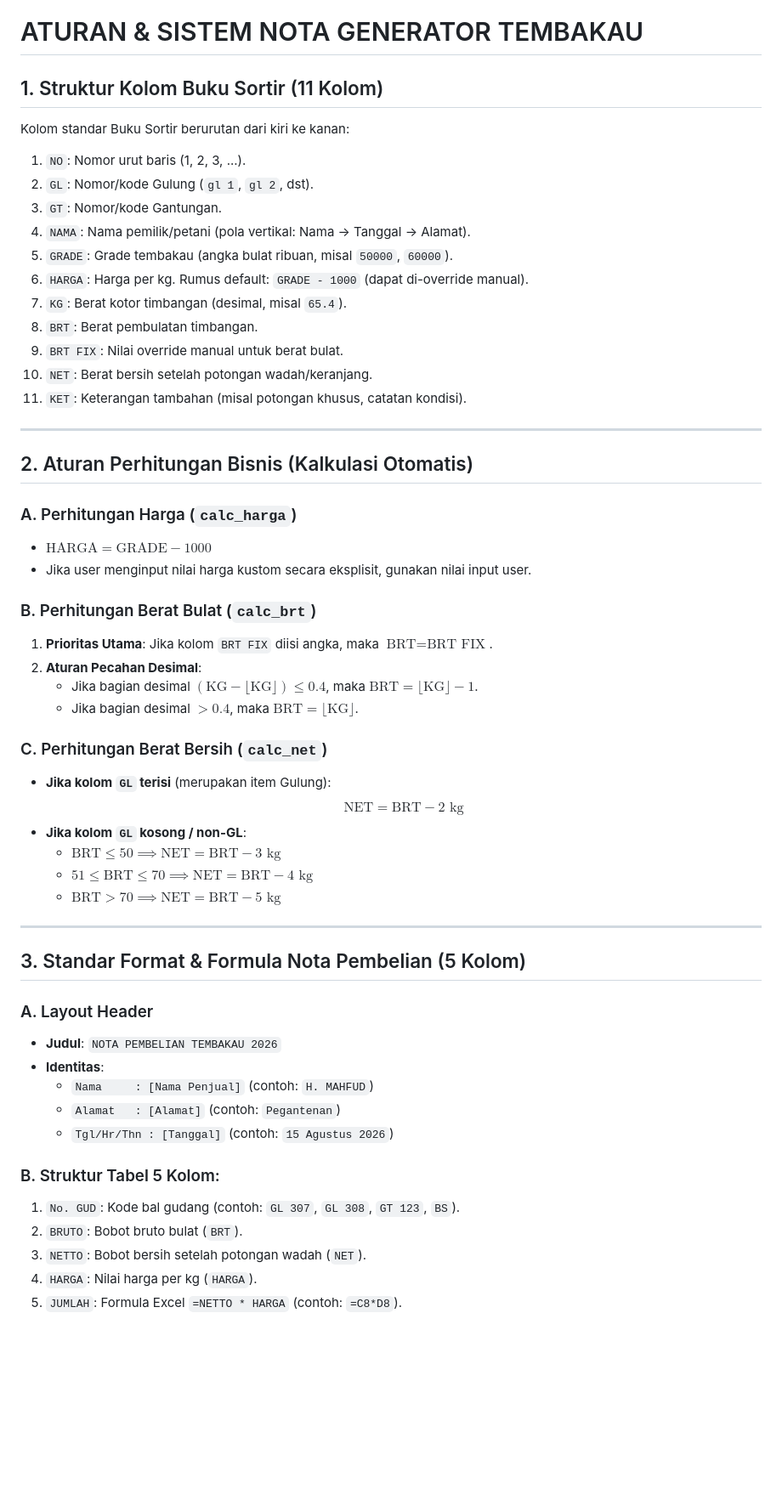
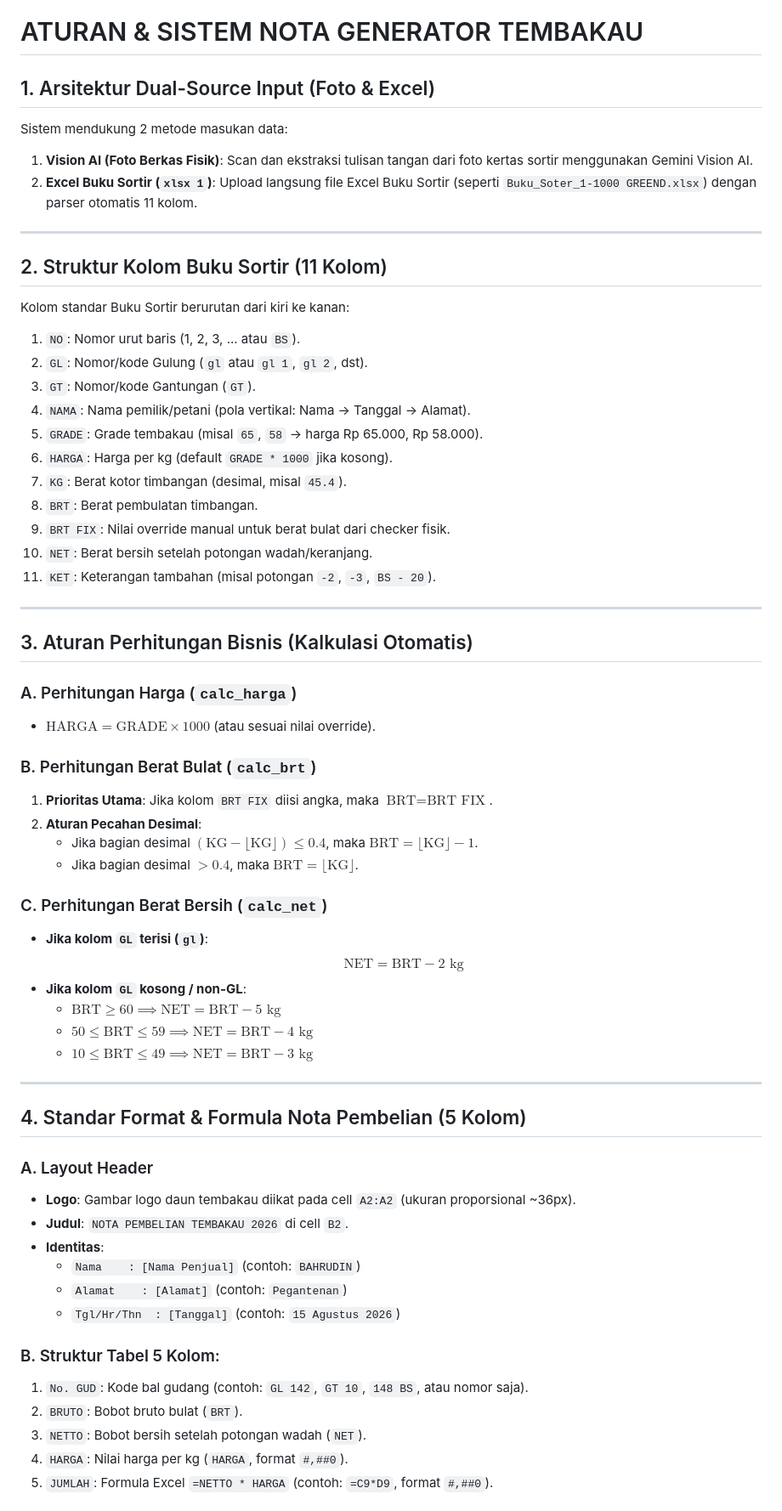
Before and after one commit to grndnstnmlk/nota_gudang_vision, a Markdown page: .agents/rules/sistem_nota_tembakau.md, the part around one of its changes. Shown at 85% size. Rendered like a GitHub page; blank space fills up the shorter version.

Commit message:
docs: persist learned rules and skills for dual-source input, BS bundling, ExcelJS export, and A4 print layout

```diff
--- a/.agents/rules/sistem_nota_tembakau.md
+++ b/.agents/rules/sistem_nota_tembakau.md
@@ -1,26 +1,32 @@
 # ATURAN & SISTEM NOTA GENERATOR TEMBAKAU
 
-## 1. Struktur Kolom Buku Sortir (11 Kolom)
-Kolom standar Buku Sortir berurutan dari kiri ke kanan:
-1. `NO`: Nomor urut baris (1, 2, 3, ...).
-2. `GL`: Nomor/kode Gulung (`gl 1`, `gl 2`, dst).
-3. `GT`: Nomor/kode Gantungan.
-4. `NAMA`: Nama pemilik/petani (pola vertikal: Nama -> Tanggal -> Alamat).
-5. `GRADE`: Grade tembakau (angka bulat ribuan, misal `50000`, `60000`).
-6. `HARGA`: Harga per kg. Rumus default: `GRADE - 1000` (dapat di-override manual).
-7. `KG`: Berat kotor timbangan (desimal, misal `65.4`).
-8. `BRT`: Berat pembulatan timbangan.
-9. `BRT FIX`: Nilai override manual untuk berat bulat.
-10. `NET`: Berat bersih setelah potongan wadah/keranjang.
-11. `KET`: Keterangan tambahan (misal potongan khusus, catatan kondisi).
+## 1. Arsitektur Dual-Source Input (Foto & Excel)
+Sistem mendukung 2 metode masukan data:
+1. **Vision AI (Foto Berkas Fisik)**: Scan dan ekstraksi tulisan tangan dari foto kertas sortir menggunakan Gemini Vision AI.
+2. **Excel Buku Sortir (`xlsx 1`)**: Upload langsung file Excel Buku Sortir (seperti `Buku_Soter_1-1000 GREEND.xlsx`) dengan parser otomatis 11 kolom.
 
 ---
 
-## 2. Aturan Perhitungan Bisnis (Kalkulasi Otomatis)
+## 2. Struktur Kolom Buku Sortir (11 Kolom)
+Kolom standar Buku Sortir berurutan dari kiri ke kanan:
+1. `NO`: Nomor urut baris (1, 2, 3, ... atau `BS`).
+2. `GL`: Nomor/kode Gulung (`gl` atau `gl 1`, `gl 2`, dst).
+3. `GT`: Nomor/kode Gantungan (`GT`).
+4. `NAMA`: Nama pemilik/petani (pola vertikal: Nama -> Tanggal -> Alamat).
+5. `GRADE`: Grade tembakau (misal `65`, `58` -> harga Rp 65.000, Rp 58.000).
+6. `HARGA`: Harga per kg (default `GRADE * 1000` jika kosong).
+7. `KG`: Berat kotor timbangan (desimal, misal `45.4`).
+8. `BRT`: Berat pembulatan timbangan.
+9. `BRT FIX`: Nilai override manual untuk berat bulat dari checker fisik.
+10. `NET`: Berat bersih setelah potongan wadah/keranjang.
+11. `KET`: Keterangan tambahan (misal potongan `-2`, `-3`, `BS - 20`).
+
+---
+
+## 3. Aturan Perhitungan Bisnis (Kalkulasi Otomatis)
 
 ### A. Perhitungan Harga (`calc_harga`)
-- $\text{HARGA} = \text{GRADE} - 1000$
-- Jika user menginput nilai harga kustom secara eksplisit, gunakan nilai input user.
+- $\text{HARGA} = \text{GRADE} \times 1000$ (atau sesuai nilai override).
 
 ### B. Perhitungan Berat Bulat (`calc_brt`)
 1. **Prioritas Utama**: Jika kolom `BRT FIX` diisi angka, maka $\text{BRT} = \text{BRT FIX}$.
@@ -29,28 +35,29 @@ Kolom standar Buku Sortir berurutan dari kiri ke kanan:
    - Jika bagian desimal $> 0.4$, maka $\text{BRT} = \lfloor\text{KG}\rfloor$.
 
 ### C. Perhitungan Berat Bersih (`calc_net`)
-- **Jika kolom `GL` terisi** (merupakan item Gulung):
+- **Jika kolom `GL` terisi (`gl`)**:
   $$\text{NET} = \text{BRT} - 2\text{ kg}$$
 - **Jika kolom `GL` kosong / non-GL**:
-  - $\text{BRT} \le 50 \implies \text{NET} = \text{BRT} - 3\text{ kg}$
-  - $51 \le \text{BRT} \le 70 \implies \text{NET} = \text{BRT} - 4\text{ kg}$
-  - $\text{BRT} > 70 \implies \text{NET} = \text{BRT} - 5\text{ kg}$
+  - $\text{BRT} \ge 60 \implies \text{NET} = \text{BRT} - 5\text{ kg}$
+  - $50 \le \text{BRT} \le 59 \implies \text{NET} = \text{BRT} - 4\text{ kg}$
+  - $10 \le \text{BRT} \le 49 \implies \text{NET} = \text{BRT} - 3\text{ kg}$
 
 ---
 
-## 3. Standar Format & Formula Nota Pembelian (5 Kolom)
+## 4. Standar Format & Formula Nota Pembelian (5 Kolom)
 
 ### A. Layout Header
-- **Judul**: `NOTA PEMBELIAN TEMBAKAU 2026`
+- **Logo**: Gambar logo daun tembakau diikat pada cell `A2:A2` (ukuran proporsional ~36px).
+- **Judul**: `NOTA PEMBELIAN TEMBAKAU 2026` di cell `B2`.
 - **Identitas**:
-  - `Nama     : [Nama Penjual]` (contoh: `H. MAHFUD`)
-  - `Alamat   : [Alamat]` (contoh: `Pegantenan`)
-  - `Tgl/Hr/Thn : [Tanggal]` (contoh: `15 Agustus 2026`)
+  - `Nama    : [Nama Penjual]` (contoh: `BAHRUDIN`)
+  - `Alamat    : [Alamat]` (contoh: `Pegantenan`)
+  - `Tgl/Hr/Thn  : [Tanggal]` (contoh: `15 Agustus 2026`)
 
 ### B. Struktur Tabel 5 Kolom:
-1. `No. GUD`: Kode bal gudang (contoh: `GL 307`, `GL 308`, `GT 123`, `BS`).
+1. `No. GUD`: Kode bal gudang (contoh: `GL 142`, `GT 10`, `148 BS`, atau nomor saja).
 2. `BRUTO`: Bobot bruto bulat (`BRT`).
 3. `NETTO`: Bobot bersih setelah potongan wadah (`NET`).
-4. `HARGA`: Nilai harga per kg (`HARGA`).
-5. `JUMLAH`: Formula Excel `=NETTO * HARGA` (contoh: `=C8*D8`).
+4. `HARGA`: Nilai harga per kg (`HARGA`, format `#,##0`).
+5. `JUMLAH`: Formula Excel `=NETTO * HARGA` (contoh: `=C9*D9`, format `#,##0`).
 
```
Also changed, not shown: other parts of .agents/rules/sistem_nota_tembakau.md (+26 -10 lines), 1 other file.
